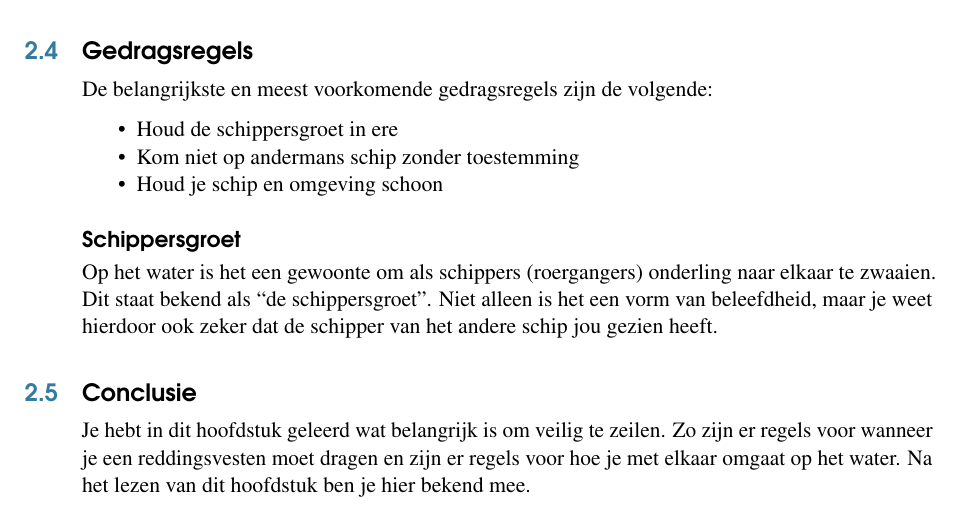
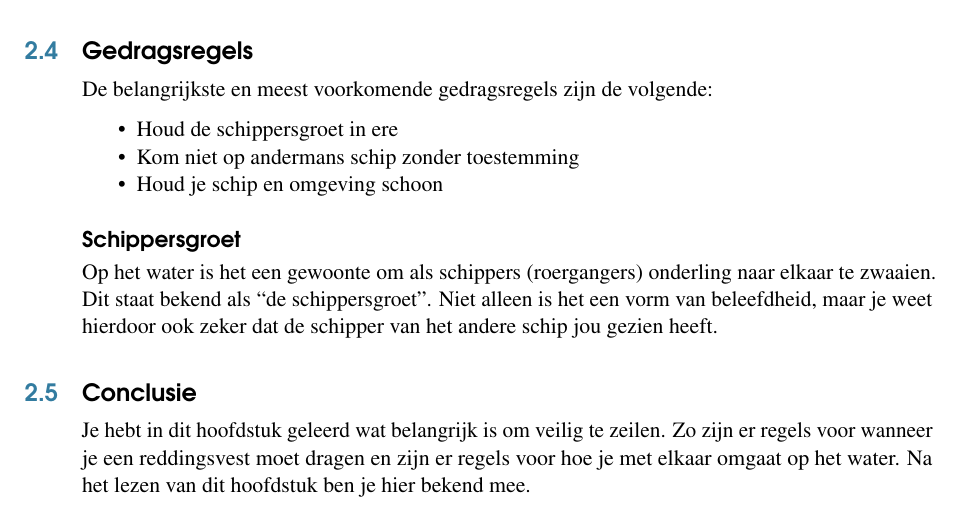
Before and after one commit to ScoutingSintMaarten/Kielboot-Lesboeken, a LaTeX book (Kielboot I/Source/KBI.tex, which reads Kielboot I/Source/Hoofdstukken/Veiligheid/hoofdstuk_veiligheid.tex): part of page 14 of 44, cut so that both start at the same text. Compiled offline with pdfLaTeX.

Commit message:
kleine spelfout verbeterd

```diff
--- a/Kielboot I/Source/Hoofdstukken/Veiligheid/hoofdstuk_veiligheid.tex
+++ b/Kielboot I/Source/Hoofdstukken/Veiligheid/hoofdstuk_veiligheid.tex
@@ -47,4 +47,4 @@ Op het water is het een gewoonte om als schippers (roergangers) onderling naar e
 
 
 \section{Conclusie}
-Je hebt in dit hoofdstuk geleerd wat belangrijk is om veilig te zeilen. Zo zijn er regels voor wanneer je een reddingsvesten moet dragen en zijn er regels voor hoe je met elkaar omgaat op het water. Na het lezen van dit hoofdstuk ben je hier bekend mee.
+Je hebt in dit hoofdstuk geleerd wat belangrijk is om veilig te zeilen. Zo zijn er regels voor wanneer je een reddingsvest moet dragen en zijn er regels voor hoe je met elkaar omgaat op het water. Na het lezen van dit hoofdstuk ben je hier bekend mee.
```
